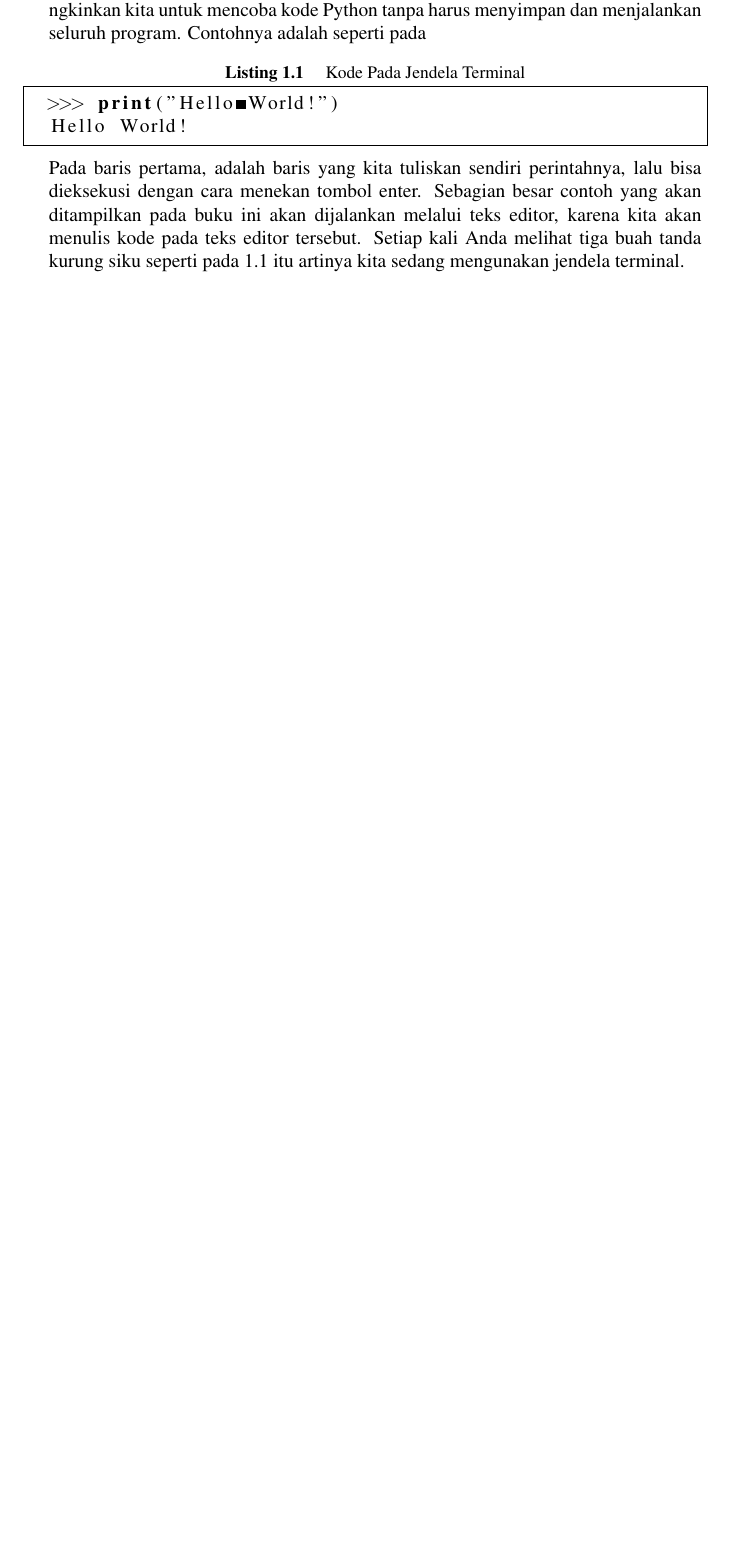
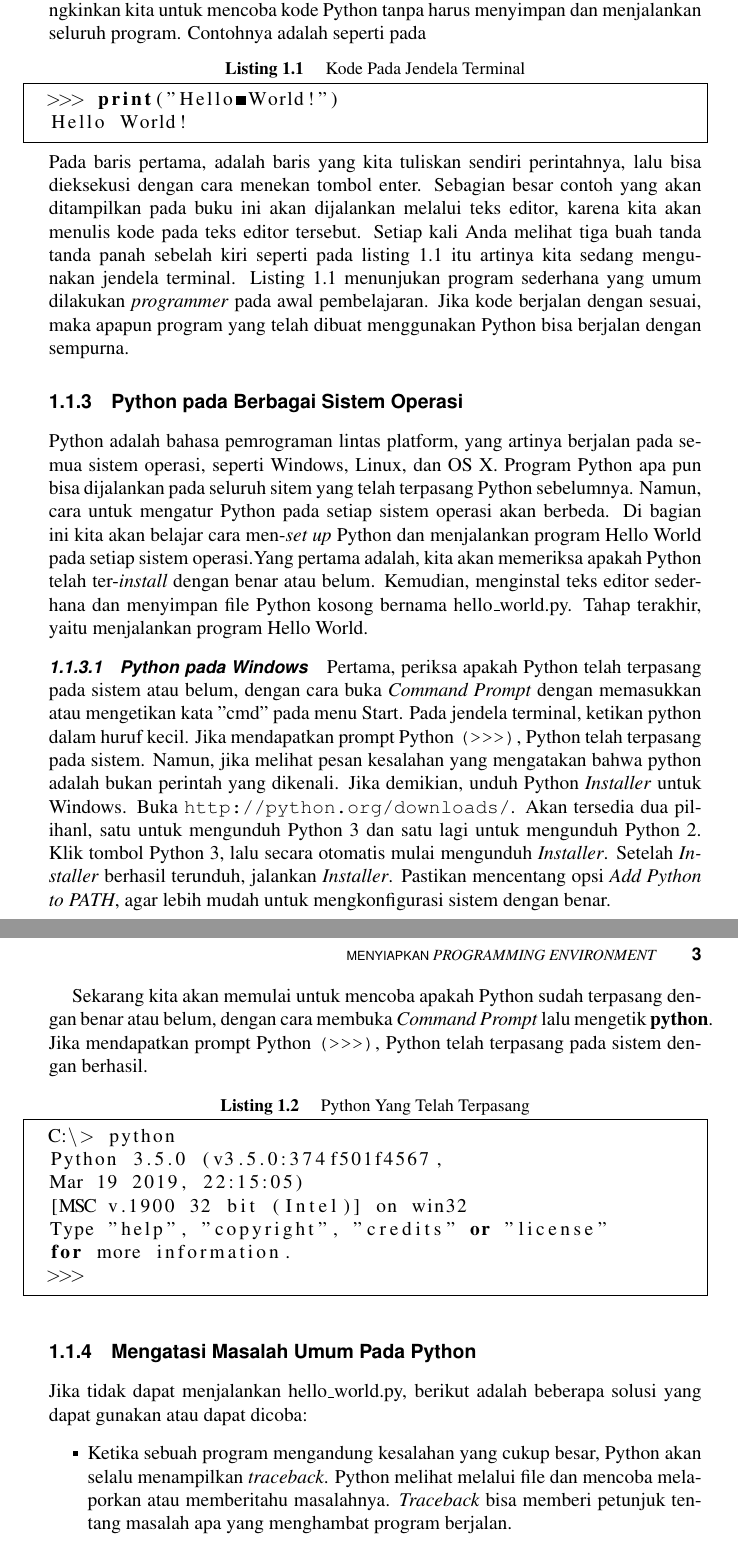
Before and after one commit to BukuInformatika/PythonWebScraping, a LaTeX thesis (main.tex, which reads chapters/1.tex): part of page 33 of 38 before the commit and two parts of pages 33 and 34 of 40 after it, the two joined at a grey line, cut so that both start at the same text, the shorter picture padded with empty space. Compiled offline with pdfLaTeX.

Commit message:
Bab I, and still going

```diff
--- a/chapters/1.tex
+++ b/chapters/1.tex
@@ -2,11 +2,38 @@ Pada bab ini, kita akan menjalankan program Python yang pertama yaitu, hello\_wo
 \section{Menyiapkan \textit{Programming Environment}}
 Di sini, kita akan melihat dua versi utama Python yang saat ini digunakan dan menguraikan langkah-langkah untuk menyiapkan Python pada sistem.
 \subsection{Python 2 dan Python 3}
+
 Saat ini, telah tersedia dua versi Python: Python 2 dan Python yang lebih baru, yaitu Python 3. Mengapa? Karena setiap bahasa pemrograman berevolusi ketika ide dan teknologi baru muncul atau berkembang, dan tentu saja para pengembang bahasa Python terus membuat Python agar lebih fleksibel dan kuat. Sebagian besar perubahan yang dilakukan, berkembang sedikit demi sedikit secara teratur dan hampir tidak terlihat, tetapi dalam beberapa kasus kode yang ditulis untuk Python 2 mungkin tidak berjalan dengan baik pada sistem yang menggunakan Python 3.
 \subsection{Menjalankan Kode}
+
 Python dilengkapi dengan \textit{interpreter} yang berjalan di jendela terminal, yang memungkinkan kita untuk mencoba kode Python tanpa harus menyimpan dan menjalankan seluruh program. Contohnya adalah seperti pada
 \begin{lstlisting}[language=Python, label={lst:hello}, caption=Kode Pada Jendela Terminal]
 >>> print("Hello World!")
 Hello World!
 \end{lstlisting}
-Pada baris pertama, adalah baris yang kita tuliskan sendiri perintahnya, lalu bisa dieksekusi dengan cara menekan tombol enter. Sebagian besar contoh yang akan ditampilkan pada buku ini akan dijalankan melalui teks editor, karena kita akan menulis kode pada teks editor tersebut. Setiap kali Anda melihat tiga buah tanda kurung siku seperti pada \ref{lst:hello} itu artinya kita sedang mengunakan jendela terminal.
+Pada baris pertama, adalah baris yang kita tuliskan sendiri perintahnya, lalu bisa dieksekusi dengan cara menekan tombol enter. Sebagian besar contoh yang akan ditampilkan pada buku ini akan dijalankan melalui teks editor, karena kita akan menulis kode pada teks editor tersebut. Setiap kali Anda melihat tiga buah tanda tanda panah sebelah kiri seperti pada listing \ref{lst:hello} itu artinya kita sedang mengunakan jendela terminal. Listing \ref{lst:hello} menunjukan program sederhana yang umum dilakukan \textit{programmer} pada awal pembelajaran. Jika kode berjalan dengan sesuai, maka apapun program yang telah dibuat menggunakan Python bisa berjalan dengan sempurna.
+\subsection{Python pada Berbagai Sistem Operasi}
+
+Python adalah bahasa pemrograman lintas platform, yang artinya berjalan pada semua sistem operasi, seperti Windows, Linux, dan OS X. Program Python apa pun bisa dijalankan pada seluruh sitem yang telah terpasang Python sebelumnya. Namun, cara untuk mengatur Python pada setiap sistem operasi akan berbeda. Di bagian ini kita akan belajar cara men-\textit{set up} Python dan menjalankan program Hello World pada setiap sistem operasi.Yang pertama adalah, kita akan memeriksa apakah Python telah ter-\textit{install} dengan benar atau belum. Kemudian, menginstal teks editor sederhana dan menyimpan file Python kosong bernama hello\_world.py. Tahap terakhir, yaitu menjalankan program Hello World.
+\subsubsection{Python pada Windows}
+
+Pertama, periksa apakah Python telah terpasang pada sistem atau belum, dengan cara buka \textit{Command Prompt} dengan memasukkan atau mengetikan kata "cmd" pada menu Start. Pada jendela terminal, ketikan python dalam huruf kecil. Jika mendapatkan prompt Python \verb|(>>>)|, Python telah terpasang pada sistem. Namun, jika melihat pesan kesalahan yang mengatakan bahwa python adalah  bukan perintah yang dikenali.
+Jika demikian, unduh Python \textit{Installer} untuk Windows. Buka \verb|http://python.org/downloads/|. Akan tersedia dua pilihanl, satu untuk mengunduh Python 3 dan satu lagi untuk mengunduh Python 2. Klik tombol Python 3, lalu secara otomatis mulai mengunduh \textit{Installer}. Setelah \textit{Installer} berhasil terunduh, jalankan \textit{Installer}. Pastikan mencentang opsi \textit{Add Python to PATH}, agar lebih mudah untuk mengkonfigurasi sistem dengan benar.
+
+Sekarang kita akan memulai untuk mencoba apakah Python sudah terpasang dengan benar atau belum, dengan cara membuka \textit{Command Prompt} lalu mengetik \textbf{python}. Jika mendapatkan prompt Python \verb|(>>>)|, Python telah terpasang pada sistem dengan berhasil.
+\begin{lstlisting}[language=Python, label={lst:success}, caption=Python Yang Telah Terpasang]
+C:\> python
+Python 3.5.0 (v3.5.0:374f501f4567,
+Mar 19 2019, 22:15:05)
+[MSC v.1900 32 bit (Intel)] on win32
+Type "help", "copyright", "credits" or "license"
+for more information.
+>>>
+\end{lstlisting}
+
+\subsection{Mengatasi Masalah Umum Pada Python}
+Jika tidak dapat menjalankan hello\_world.py, berikut adalah beberapa solusi yang dapat gunakan atau dapat dicoba:
+\begin{itemize}
+\item Ketika sebuah program mengandung kesalahan yang cukup besar, Python akan selalu menampilkan \textit{traceback}. Python melihat melalui file dan mencoba melaporkan atau memberitahu masalahnya. \textit{Traceback} bisa memberi petunjuk tentang masalah apa yang menghambat program berjalan.
+\item  Ingat bahwa sintaks sangat penting dalam pemrograman, tanda kutip yang tidak cocok, atau tanda kurung yang tidak cocok dapat menghambat program berjalan.
+\end{itemize}
```
Also changed, not shown: main.pdf.
